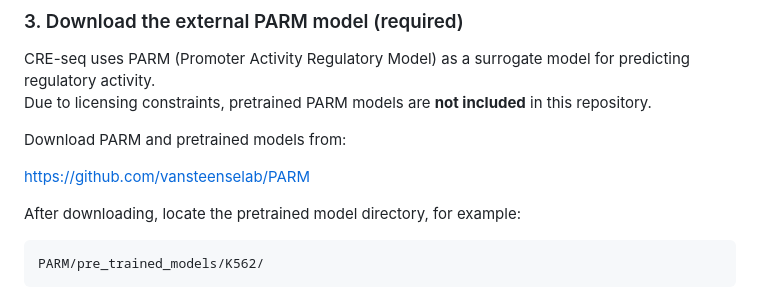
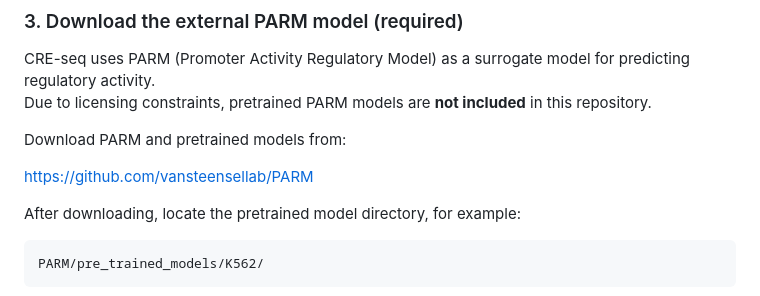
Before and after one commit to kjkjdhy/CRE-seq, a Markdown page: README.md, the part around the change. Drawn GitHub-style.

Commit message:
Fix typo in GitHub repository link

```diff
--- a/README.md
+++ b/README.md
@@ -51,7 +51,7 @@ Due to licensing constraints, pretrained PARM models are **not included** in thi
 
 Download PARM and pretrained models from:
 
-https://github.com/vansteenselab/PARM
+https://github.com/vansteensellab/PARM
 
 After downloading, locate the pretrained model directory, for example:
 
```
